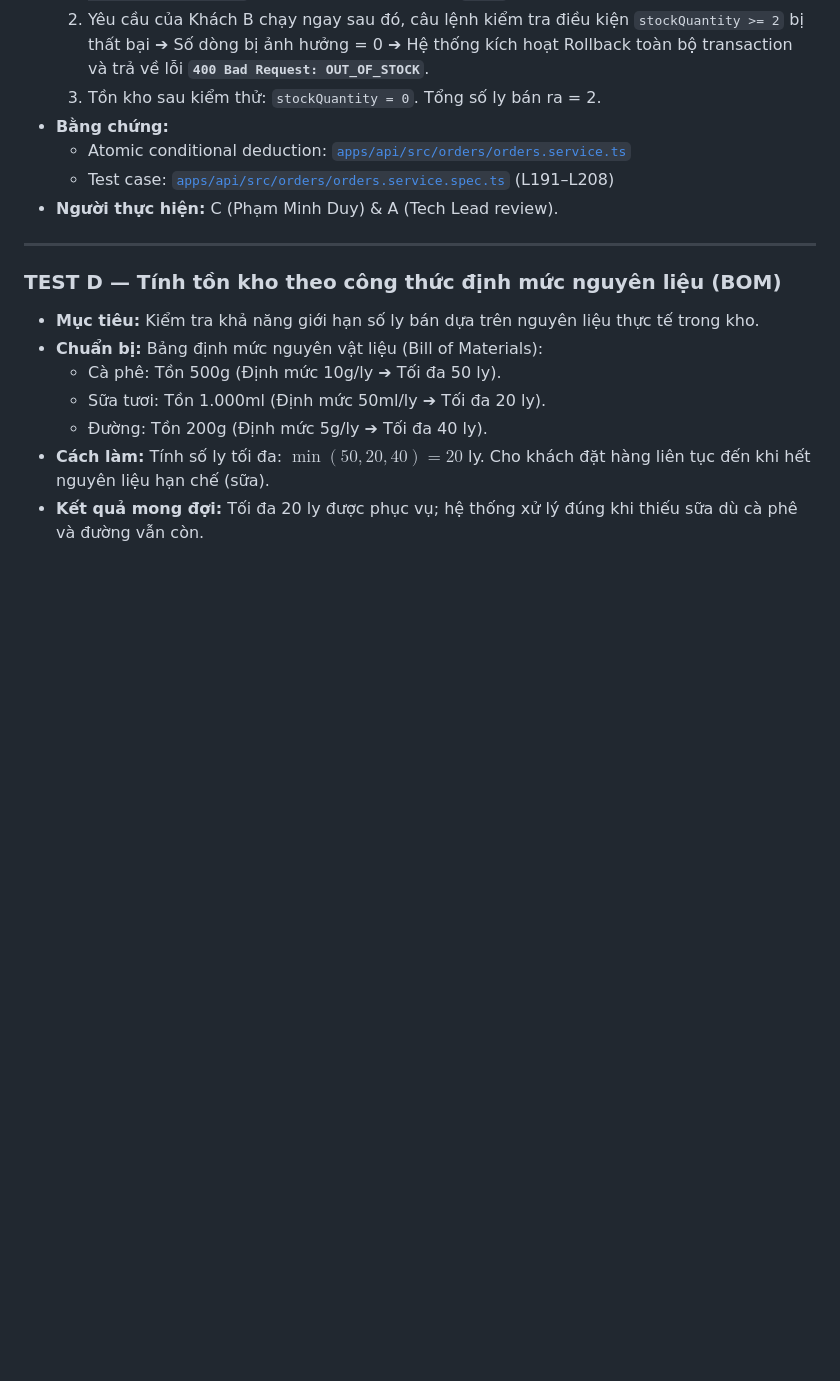
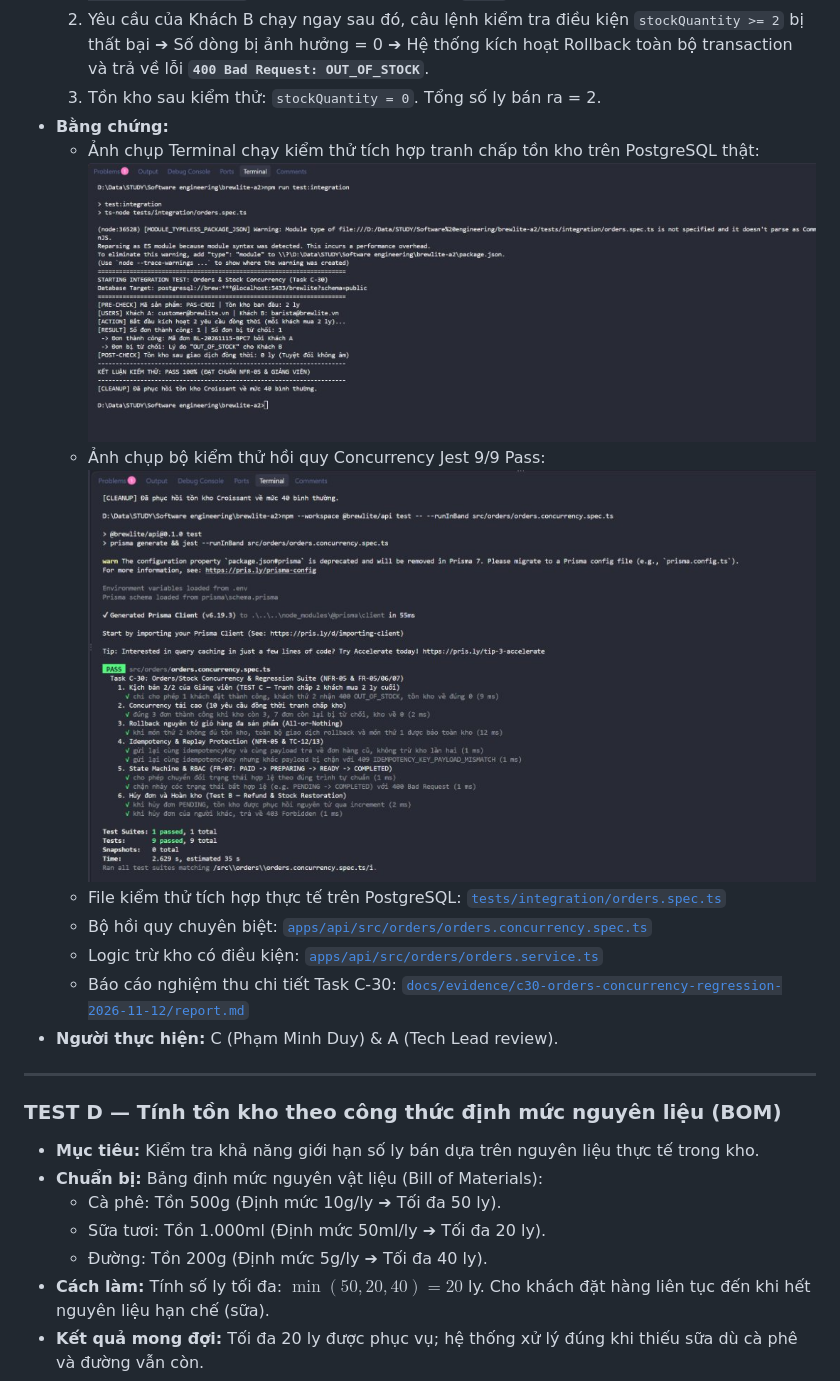
Before and after one commit to Gtvkun-ai/brewlite-a2, a Markdown page: docs/evidence/lecturer-audit-report.md, the part around the change. GitHub-like rendering; pictures changed too: docs/evidence/test-c-concurrency-postgres-pass.jpg (added), docs/evidence/test-c-concurrency-suite-pass.jpg (added); blank space fills up the shorter version.

```diff
--- a/docs/evidence/lecturer-audit-report.md
+++ b/docs/evidence/lecturer-audit-report.md
@@ -58,8 +58,12 @@
   2. Yêu cầu của Khách B chạy ngay sau đó, câu lệnh kiểm tra điều kiện `stockQuantity >= 2` bị thất bại ➔ Số dòng bị ảnh hưởng = 0 ➔ Hệ thống kích hoạt Rollback toàn bộ transaction và trả về lỗi **`400 Bad Request: OUT_OF_STOCK`**.
   3. Tồn kho sau kiểm thử: `stockQuantity = 0`. Tổng số ly bán ra = 2.
 * **Bằng chứng:**
-  * Atomic conditional deduction: [`apps/api/src/orders/orders.service.ts`](../../apps/api/src/orders/orders.service.ts)
-  * Test case: [`apps/api/src/orders/orders.service.spec.ts`](../../apps/api/src/orders/orders.service.spec.ts) (L191–L208)
+  * Ảnh chụp Terminal chạy kiểm thử tích hợp tranh chấp tồn kho trên PostgreSQL thật: ![TEST C - Tranh chấp tồn kho đồng thời trên PostgreSQL](./test-c-concurrency-postgres-pass.jpg)
+  * Ảnh chụp bộ kiểm thử hồi quy Concurrency Jest 9/9 Pass: ![TEST C - Bộ kiểm thử hồi quy Concurrency 9/9 Pass](./test-c-concurrency-suite-pass.jpg)
+  * File kiểm thử tích hợp thực tế trên PostgreSQL: [`tests/integration/orders.spec.ts`](../../tests/integration/orders.spec.ts)
+  * Bộ hồi quy chuyên biệt: [`apps/api/src/orders/orders.concurrency.spec.ts`](../../apps/api/src/orders/orders.concurrency.spec.ts)
+  * Logic trừ kho có điều kiện: [`apps/api/src/orders/orders.service.ts`](../../apps/api/src/orders/orders.service.ts)
+  * Báo cáo nghiệm thu chi tiết Task C-30: [`docs/evidence/c30-orders-concurrency-regression-2026-11-12/report.md`](./c30-orders-concurrency-regression-2026-11-12/report.md)
 * **Người thực hiện:** C (Phạm Minh Duy) & A (Tech Lead review).
 
 ---
```
Also changed, not shown: docs/evidence/deployment-and-test-evidence.md (+15 -6 lines), docs/evidence/c30-orders-concurrency-regression-2026-11-12/test-c-concurrency-postgres-pass.jpg (added), docs/evidence/c30-orders-concurrency-regression-2026-11-12/test-c-concurrency-suite-pass.jpg (added), docs/evidence/test-c-concurrency-2026-11-11/test-c-concurrency-postgres-pass.jpg (added), docs/traceability-matrix.md (line endings or trailing spaces), 2 other files.
